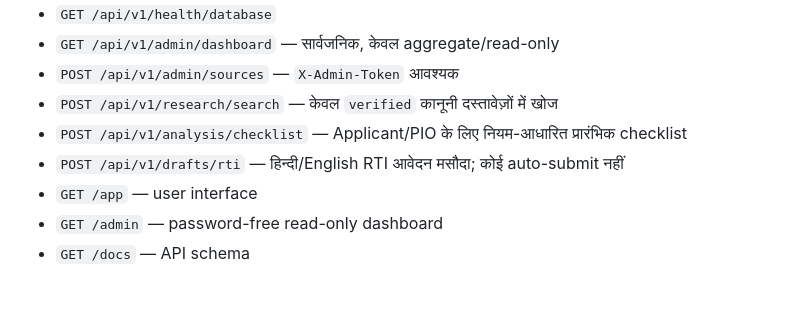
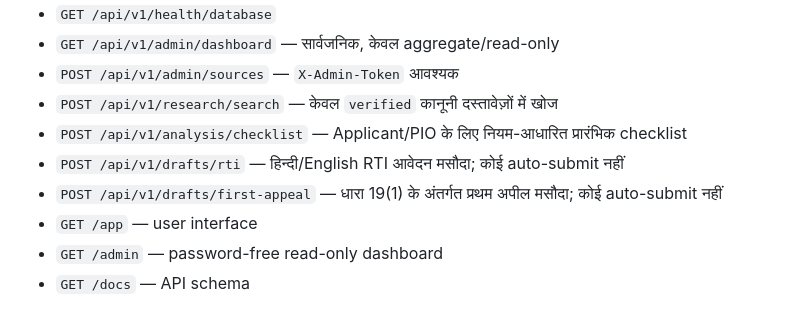
Before and after one commit to govindaala/rti_backend, a Markdown page: README.md, the part around the change. Rendered like a GitHub page.

Commit message:
docs: include first appeal draft endpoint

```diff
--- a/README.md
+++ b/README.md
@@ -26,6 +26,7 @@ uvicorn app.main:app --reload
 - `POST /api/v1/research/search` — केवल `verified` कानूनी दस्तावेज़ों में खोज
 - `POST /api/v1/analysis/checklist` — Applicant/PIO के लिए नियम-आधारित प्रारंभिक checklist
 - `POST /api/v1/drafts/rti` — हिन्दी/English RTI आवेदन मसौदा; कोई auto-submit नहीं
+- `POST /api/v1/drafts/first-appeal` — धारा 19(1) के अंतर्गत प्रथम अपील मसौदा; कोई auto-submit नहीं
 - `GET /app` — user interface
 - `GET /admin` — password-free read-only dashboard
 - `GET /docs` — API schema
```
